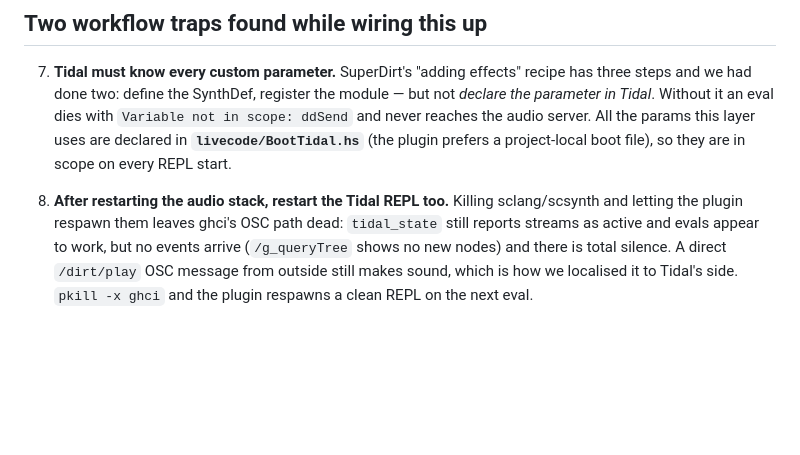
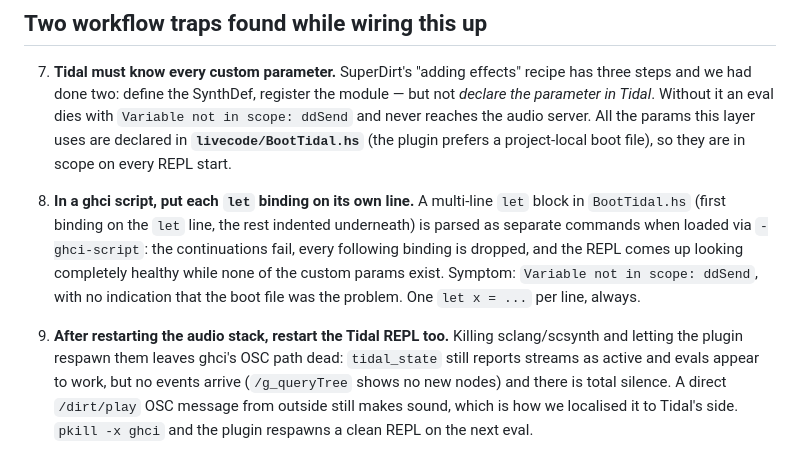
Before and after one commit to ekg/pi-tidal, a Markdown page: docs/sc-effects-and-routing.md, the part around the change. GitHub-like rendering; blank space fills up the shorter version.

Commit message:
docs: ghci script let-binding trap (one binding per line, silent drop otherwise)

```diff
--- a/docs/sc-effects-and-routing.md
+++ b/docs/sc-effects-and-routing.md
@@ -113,7 +113,15 @@ into `~masterBus`, *hearing anything at all* means the chain is in the path.
    params this layer uses are declared in **`livecode/BootTidal.hs`** (the plugin
    prefers a project-local boot file), so they are in scope on every REPL start.
 
-8. **After restarting the audio stack, restart the Tidal REPL too.** Killing
+8. **In a ghci script, put each `let` binding on its own line.** A multi-line
+   `let` block in `BootTidal.hs` (first binding on the `let` line, the rest
+   indented underneath) is parsed as separate commands when loaded via
+   `-ghci-script`: the continuations fail, every following binding is dropped,
+   and the REPL comes up looking completely healthy while none of the custom
+   params exist. Symptom: `Variable not in scope: ddSend`, with no indication
+   that the boot file was the problem. One `let x = ...` per line, always.
+
+9. **After restarting the audio stack, restart the Tidal REPL too.** Killing
    sclang/scsynth and letting the plugin respawn them leaves ghci's OSC path
    dead: `tidal_state` still reports streams as active and evals appear to work,
    but no events arrive (`/g_queryTree` shows no new nodes) and there is total
```
